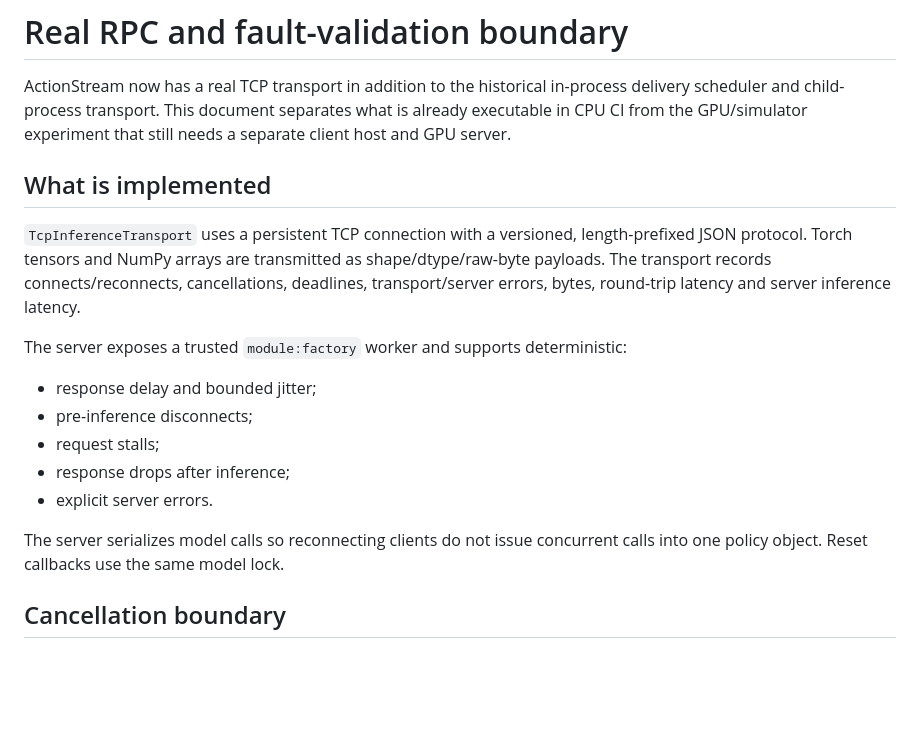
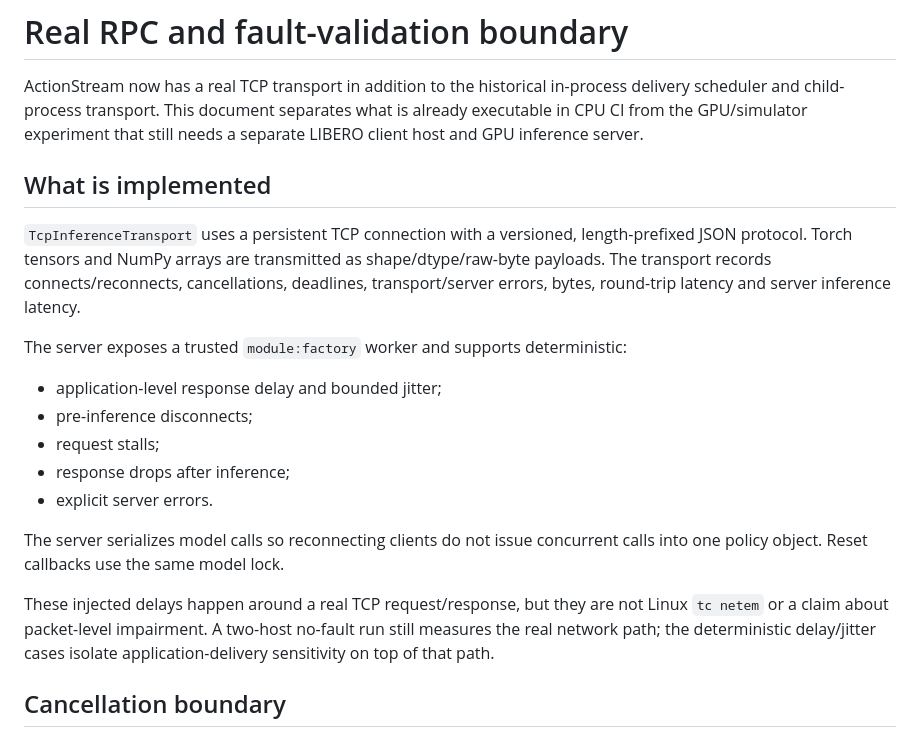
Before and after one commit to Yanagisawa2002/ActionStream, a Markdown page: docs/remote-rpc-validation.md, the part around one of its changes. GitHub-like rendering; blank space fills up the shorter version.

```diff
--- a/docs/remote-rpc-validation.md
+++ b/docs/remote-rpc-validation.md
@@ -3,7 +3,7 @@
 ActionStream now has a real TCP transport in addition to the historical in-process
 delivery scheduler and child-process transport. This document separates what is
 already executable in CPU CI from the GPU/simulator experiment that still needs a
-separate client host and GPU server.
+separate LIBERO client host and GPU inference server.
 
 ## What is implemented
 
@@ -15,7 +15,7 @@ server inference latency.
 
 The server exposes a trusted `module:factory` worker and supports deterministic:
 
-- response delay and bounded jitter;
+- application-level response delay and bounded jitter;
 - pre-inference disconnects;
 - request stalls;
 - response drops after inference;
@@ -23,6 +23,11 @@ The server exposes a trusted `module:factory` worker and supports deterministic:
 
 The server serializes model calls so reconnecting clients do not issue concurrent
 calls into one policy object. Reset callbacks use the same model lock.
+
+These injected delays happen around a real TCP request/response, but they are not
+Linux `tc netem` or a claim about packet-level impairment. A two-host no-fault run
+still measures the real network path; the deterministic delay/jitter cases isolate
+application-delivery sensitivity on top of that path.
 
 ## Cancellation boundary
 
```
Also changed, not shown: other parts of docs/remote-rpc-validation.md (+45 -28 lines).
